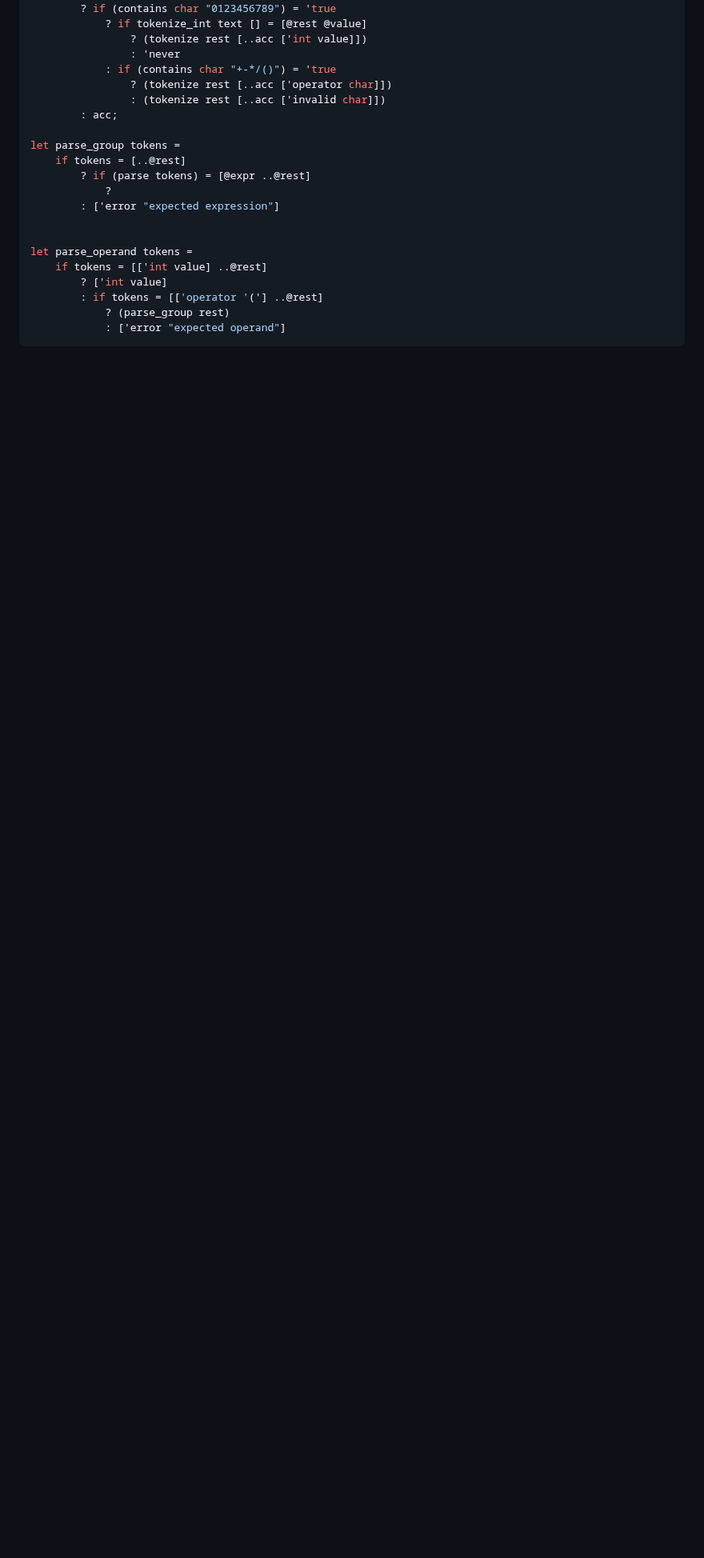
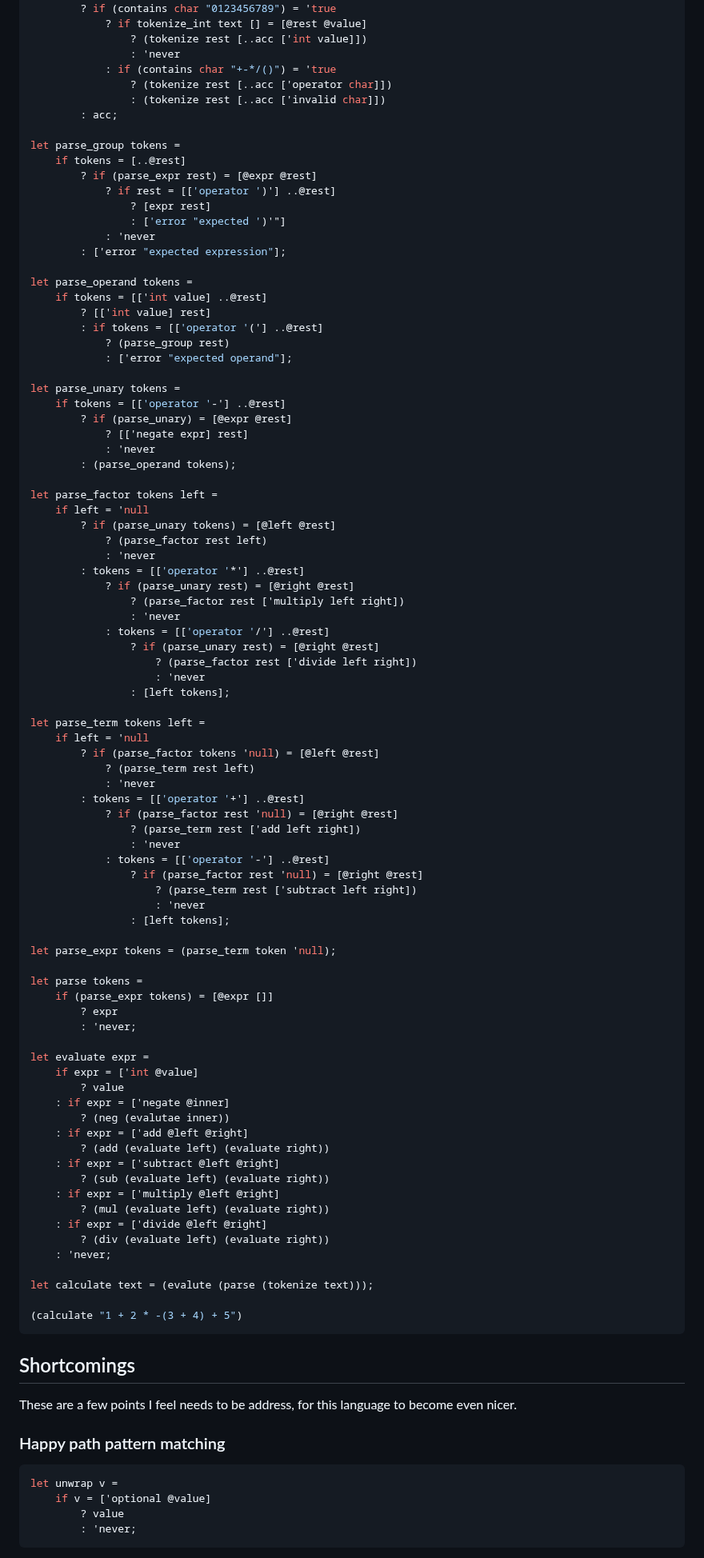
Before and after one commit to SimonFJ20/articles, a Markdown page: langdev/array_based_language.md, the part around one of its changes. Shown at 80% size. GitHub-like rendering; blank space fills up the shorter version.

````diff
--- a/langdev/array_based_language.md
+++ b/langdev/array_based_language.md
@@ -461,15 +479,94 @@ let tokenize text acc =
 
 let parse_group tokens =
     if tokens = [..@rest]
-        ? if (parse tokens) = [@expr ..@rest]
-            ?
-        : ['error "expected expression"]
-
+        ? if (parse_expr rest) = [@expr @rest]
+            ? if rest = [['operator ')'] ..@rest]
+                ? [expr rest]
+                : ['error "expected ')'"]
+            : 'never
+        : ['error "expected expression"];
 
 let parse_operand tokens =
     if tokens = [['int value] ..@rest]
-        ? ['int value]
+        ? [['int value] rest]
         : if tokens = [['operator '('] ..@rest]
             ? (parse_group rest)
-            : ['error "expected operand"]
+            : ['error "expected operand"];
+
+let parse_unary tokens =
+    if tokens = [['operator '-'] ..@rest]
+        ? if (parse_unary) = [@expr @rest]
+            ? [['negate expr] rest]
+            : 'never
+        : (parse_operand tokens);
+
+let parse_factor tokens left =
+    if left = 'null
+        ? if (parse_unary tokens) = [@left @rest]
+            ? (parse_factor rest left)
+            : 'never
+        : tokens = [['operator '*'] ..@rest]
+            ? if (parse_unary rest) = [@right @rest]
+                ? (parse_factor rest ['multiply left right])
+                : 'never
+            : tokens = [['operator '/'] ..@rest]
+                ? if (parse_unary rest) = [@right @rest]
+                    ? (parse_factor rest ['divide left right])
+                    : 'never
+                : [left tokens];
+
+let parse_term tokens left =
+    if left = 'null
+        ? if (parse_factor tokens 'null) = [@left @rest]
+            ? (parse_term rest left)
+            : 'never
+        : tokens = [['operator '+'] ..@rest]
+            ? if (parse_factor rest 'null) = [@right @rest]
+                ? (parse_term rest ['add left right])
+                : 'never
+            : tokens = [['operator '-'] ..@rest]
+                ? if (parse_factor rest 'null) = [@right @rest]
+                    ? (parse_term rest ['subtract left right])
+                    : 'never
+                : [left tokens];
+
+let parse_expr tokens = (parse_term token 'null);
+
+let parse tokens =
+    if (parse_expr tokens) = [@expr []]
+        ? expr
+        : 'never;
+
+let evaluate expr =
+    if expr = ['int @value]
+        ? value
+    : if expr = ['negate @inner]
+        ? (neg (evalutae inner))
+    : if expr = ['add @left @right]
+        ? (add (evaluate left) (evaluate right))
+    : if expr = ['subtract @left @right]
+        ? (sub (evaluate left) (evaluate right))
+    : if expr = ['multiply @left @right]
+        ? (mul (evaluate left) (evaluate right))
+    : if expr = ['divide @left @right]
+        ? (div (evaluate left) (evaluate right))
+    : 'never;
+
+let calculate text = (evalute (parse (tokenize text)));
+
+(calculate "1 + 2 * -(3 + 4) + 5")
 ```
+
+## Shortcomings
+
+These are a few points I feel needs to be address, for this language to become even nicer.
+
+### Happy path pattern matching
+
+```rs
+let unwrap v =
+    if v = ['optional @value]
+        ? value
+        : 'never;
+```
+
````
Also changed, not shown: other parts of langdev/array_based_language.md (+74 -0 lines).
